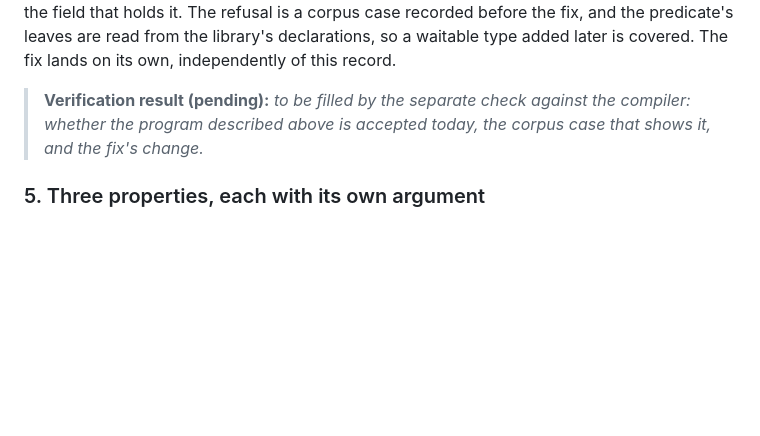
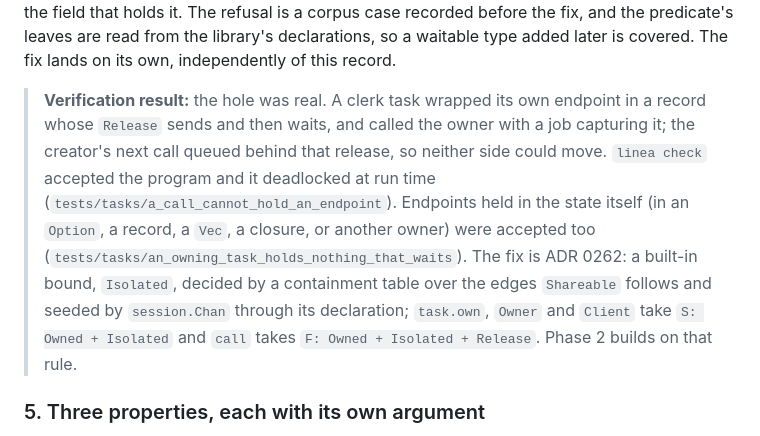
Before and after one commit to arthurgeek/linea, a Markdown page: docs/adr/0261-waits-go-through-the-runtimes-poller-and-a-loop-runs-tasks-as-fibers.md, the part around the change. GitHub-like rendering; blank space fills up the shorter version.

Commit message:
docs(adr): record in 0261 that an owning task's job could hold an endpoint
The owning-task deadlock 0261 §4.4 asked about was real: a job holding an
endpoint inside a record whose release waits on another task deadlocked,
and the compiler accepted it. ADR 0262's `Isolated` bound refuses it, and
phase 2 builds on that rule.

Signed-off-by: Arthur Zapparoli <arthurgeek@users.noreply.github.com>

```diff
--- a/docs/adr/0261-waits-go-through-the-runtimes-poller-and-a-loop-runs-tasks-as-fibers.md
+++ b/docs/adr/0261-waits-go-through-the-runtimes-poller-and-a-loop-runs-tasks-as-fibers.md
@@ -593,9 +593,18 @@ recorded before the fix, and the predicate's leaves are read from the
 library's declarations, so a waitable type added later is covered. The fix
 lands on its own, independently of this record.
 
-> **Verification result (pending):** _to be filled by the separate check
-> against the compiler: whether the program described above is accepted
-> today, the corpus case that shows it, and the fix's change._
+> **Verification result:** the hole was real. A clerk task wrapped its own
+> endpoint in a record whose `Release` sends and then waits, and called the
+> owner with a job capturing it; the creator's next call queued behind that
+> release, so neither side could move. `linea check` accepted the program and
+> it deadlocked at run time (`tests/tasks/a_call_cannot_hold_an_endpoint`).
+> Endpoints held in the state itself (in an `Option`, a record, a `Vec`, a
+> closure, or another owner) were accepted too
+> (`tests/tasks/an_owning_task_holds_nothing_that_waits`). The fix is ADR 0262:
+> a built-in bound, `Isolated`, decided by a containment table over the edges
+> `Shareable` follows and seeded by `session.Chan` through its declaration;
+> `task.own`, `Owner` and `Client` take `S: Owned + Isolated` and `call` takes
+> `F: Owned + Isolated + Release`. Phase 2 builds on that rule.
 
 ### 5. Three properties, each with its own argument
 
```
